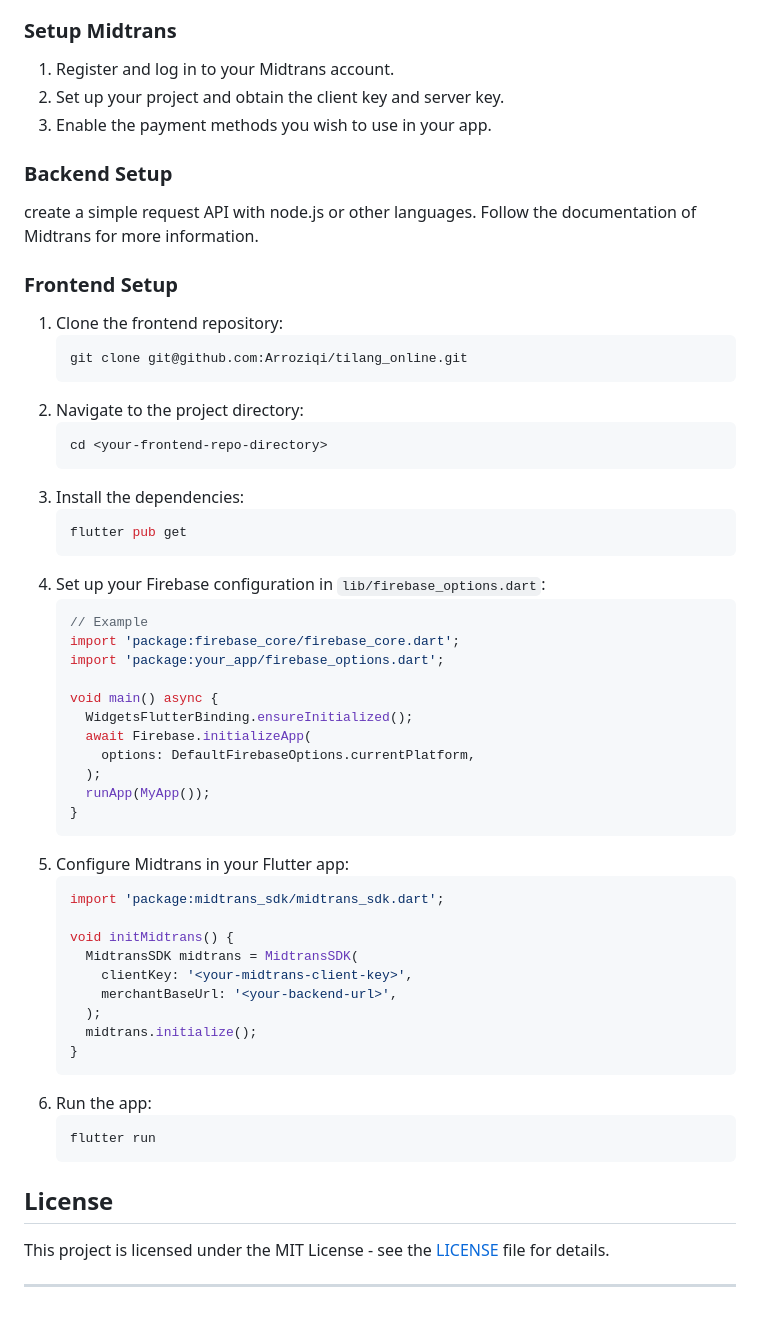
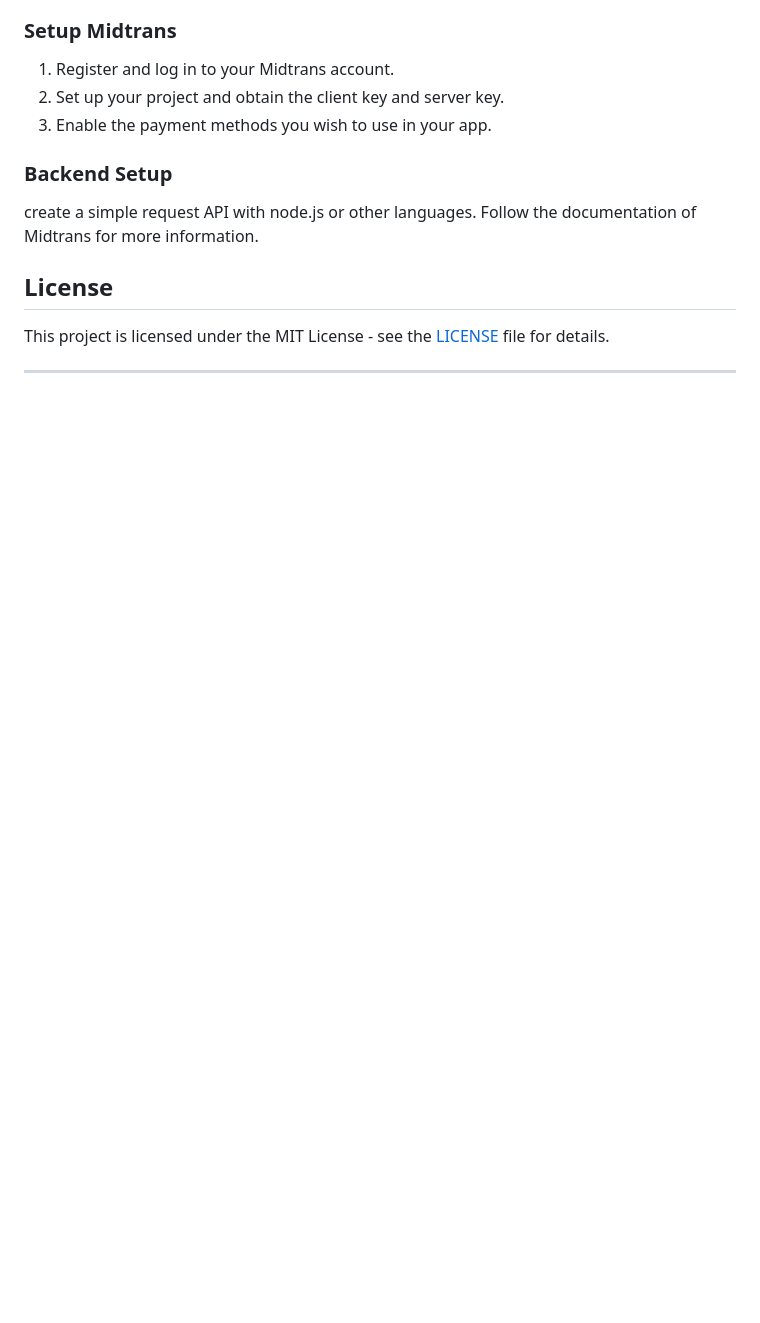
Before and after one commit to Arroziqi/tilang_online, a Markdown page: README.md, the part around one of its changes. Drawn GitHub-style; blank space fills up the shorter version.

````diff
--- a/README.md
+++ b/README.md
@@ -70,50 +91,7 @@ create a simple request API with node.js or other languages. Follow the document
    npm start
    ```
 -->
-### Frontend Setup
 
-1. Clone the frontend repository:
-   ```bash
-   git clone git@github.com:Arroziqi/tilang_online.git
-   ```
-2. Navigate to the project directory:
-   ```bash
-   cd <your-frontend-repo-directory>
-   ```
-3. Install the dependencies:
-   ```bash
-   flutter pub get
-   ```
-4. Set up your Firebase configuration in `lib/firebase_options.dart`:
-   ```dart
-   // Example
-   import 'package:firebase_core/firebase_core.dart';
-   import 'package:your_app/firebase_options.dart';
-
-   void main() async {
-     WidgetsFlutterBinding.ensureInitialized();
-     await Firebase.initializeApp(
-       options: DefaultFirebaseOptions.currentPlatform,
-     );
-     runApp(MyApp());
-   }
-   ```
-5. Configure Midtrans in your Flutter app:
-   ```dart
-   import 'package:midtrans_sdk/midtrans_sdk.dart';
-
-   void initMidtrans() {
-     MidtransSDK midtrans = MidtransSDK(
-       clientKey: '<your-midtrans-client-key>',
-       merchantBaseUrl: '<your-backend-url>',
-     );
-     midtrans.initialize();
-   }
-   ```
-6. Run the app:
-   ```bash
-   flutter run
-   ```
 <!--
 ## Usage
 
````
Also changed, not shown: other parts of README.md (+21 -0 lines).
